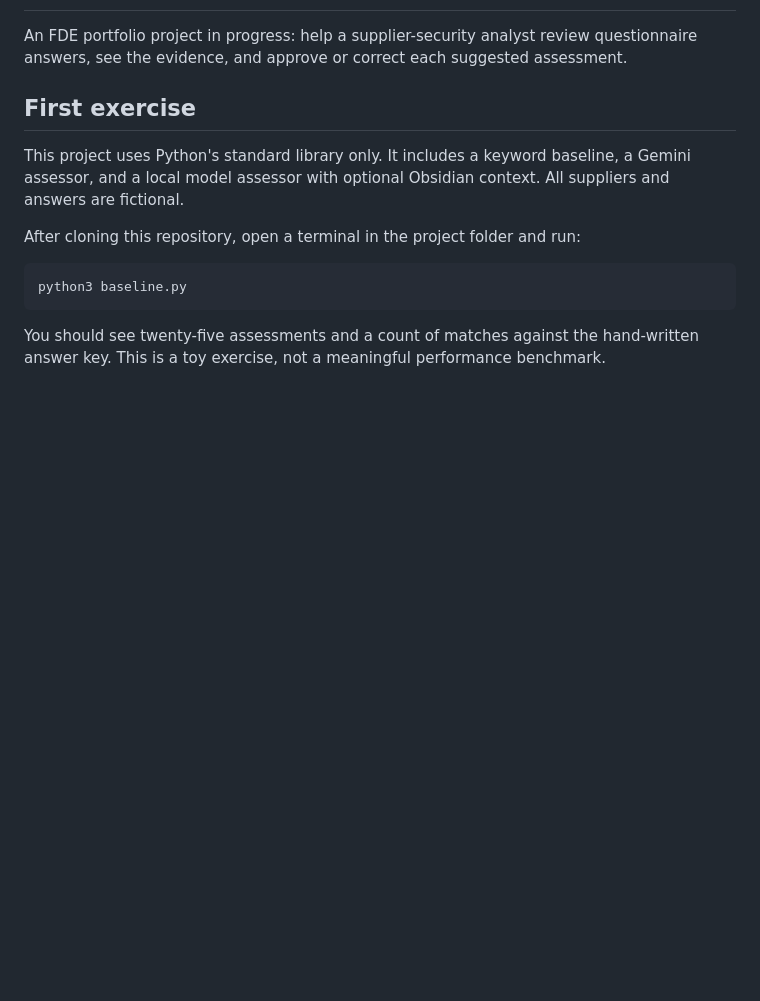
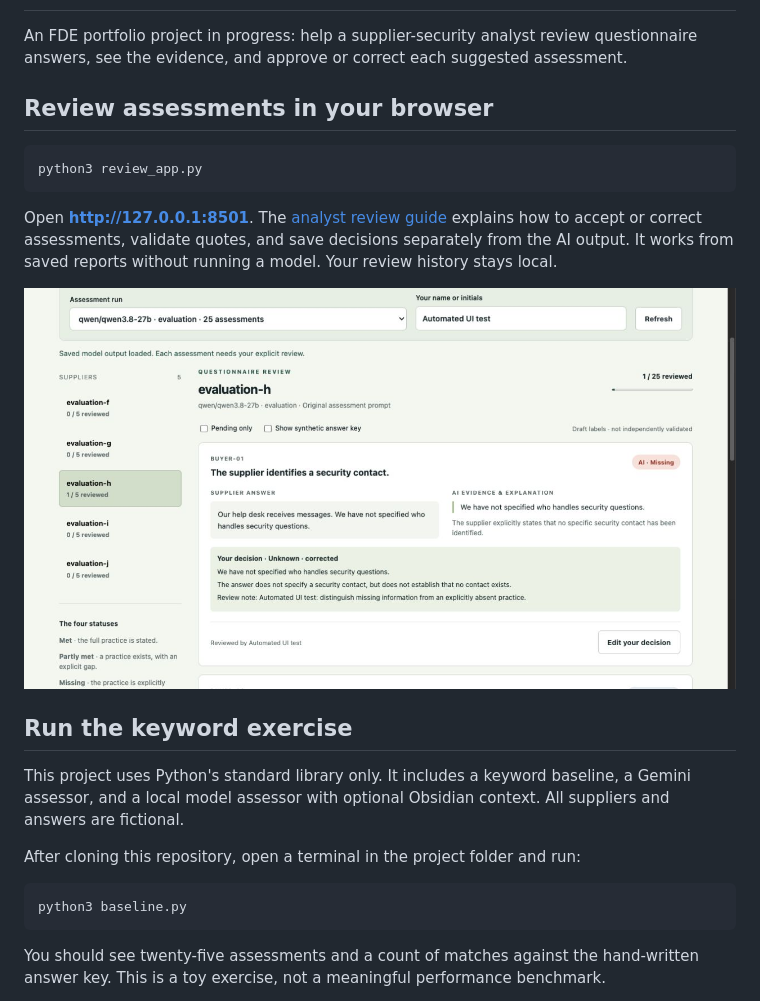
Before and after one commit to lkykor77/supplier_risk_AI_copilot, a Markdown page: README.md, the part around the change. GitHub-like rendering; pictures changed too: docs/screenshots/analyst-review.jpg (added); blank space fills up the shorter version.

Commit message:
Add local analyst review screen with separate decisions and audit history

````diff
--- a/README.md
+++ b/README.md
@@ -2,7 +2,17 @@
 
 An FDE portfolio project in progress: help a supplier-security analyst review questionnaire answers, see the evidence, and approve or correct each suggested assessment.
 
-## First exercise
+## Review assessments in your browser
+
+```sh
+python3 review_app.py
+```
+
+Open **http://127.0.0.1:8501**. The [analyst review guide](docs/analyst-review.md) explains how to accept or correct assessments, validate quotes, and save decisions separately from the AI output. It works from saved reports without running a model. Your review history stays local.
+
+![Analyst workspace — isolated automated QA example](docs/screenshots/analyst-review.jpg)
+
+## Run the keyword exercise
 
 This project uses Python's standard library only. It includes a keyword baseline, a Gemini assessor, and a local model assessor with optional Obsidian context. All suppliers and answers are fictional.
 
````
Also changed, not shown: docs/analyst-review.md (added, +47 -0 lines), 7 other files.
